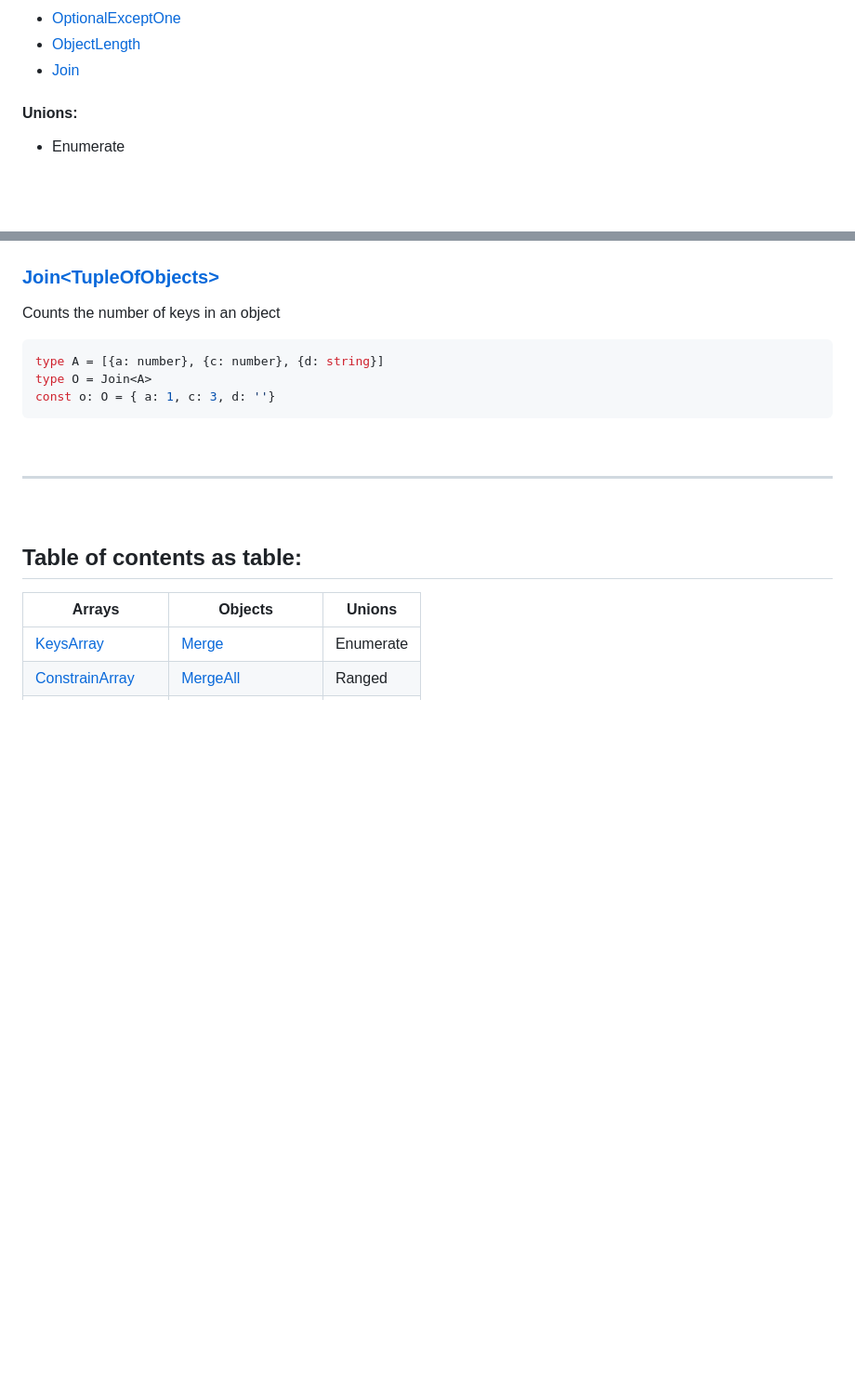
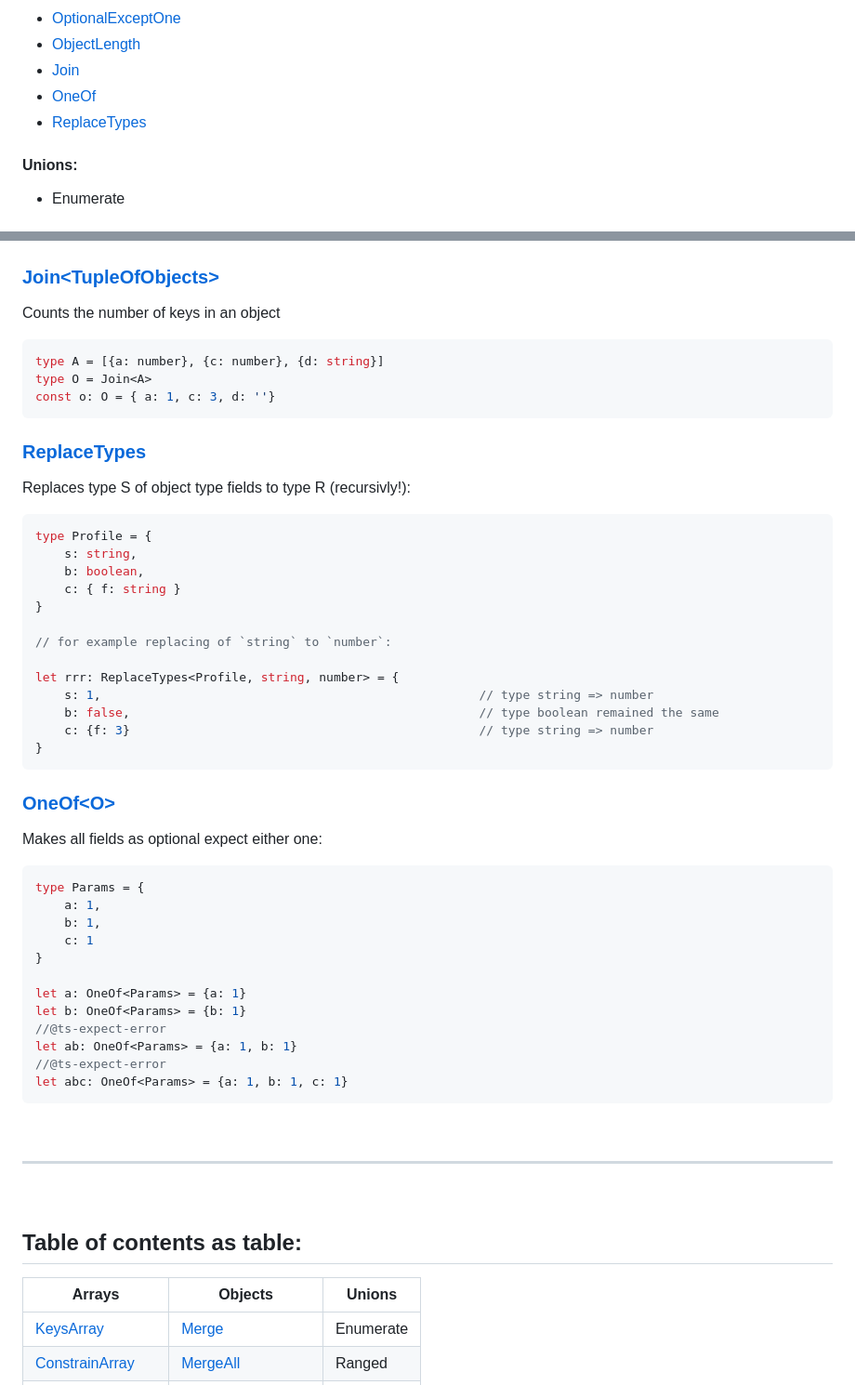
Before and after one commit to Sanshain/types-spring, a Markdown page: sources/utils/README.md, 2 parts joined by grey strips. Shown at 93% size. Rendered like a GitHub page; folded sections open; blank space fills up the shorter version.

````diff
--- a/sources/utils/README.md
+++ b/sources/utils/README.md
@@ -30,6 +30,8 @@
 - [OptionalExceptOne](#optionalexceptoneobject)
 - [ObjectLength](#objectlengthtype)
 - [Join](#jointupleofobjects)
+- [OneOf](#oneofo)
+- [ReplaceTypes](#replacetypes)
 
 #### Unions:
 
@@ -291,6 +293,45 @@ type O = Join<A>
 const o: O = { a: 1, c: 3, d: ''}
 ```
 
+### [ReplaceTypes](https://github.com/Sanshain/types-spring/blob/master/sources/utils/index.ts#L394)
+
+Replaces type S of object type fields to type R (recursivly!):
+
+```ts
+type Profile = {
+    s: string,
+    b: boolean,
+    c: { f: string }
+}
+
+// for example replacing of `string` to `number`:
+
+let rrr: ReplaceTypes<Profile, string, number> = {
+    s: 1,                                                    // type string => number
+    b: false,                                                // type boolean remained the same
+    c: {f: 3}                                                // type string => number
+}
+```
+
+### [OneOf\<O\>](https://github.com/Sanshain/types-spring/blob/master/sources/utils/index.ts#L394)
+
+Makes all fields as optional expect either one:
+
+```ts
+type Params = {
+    a: 1,
+    b: 1,
+    c: 1
+}
+
+let a: OneOf<Params> = {a: 1}
+let b: OneOf<Params> = {b: 1}
+//@ts-expect-error
+let ab: OneOf<Params> = {a: 1, b: 1}
+//@ts-expect-error
+let abc: OneOf<Params> = {a: 1, b: 1, c: 1}
+```
+
 <br>
 <hr>
 <br>
````
